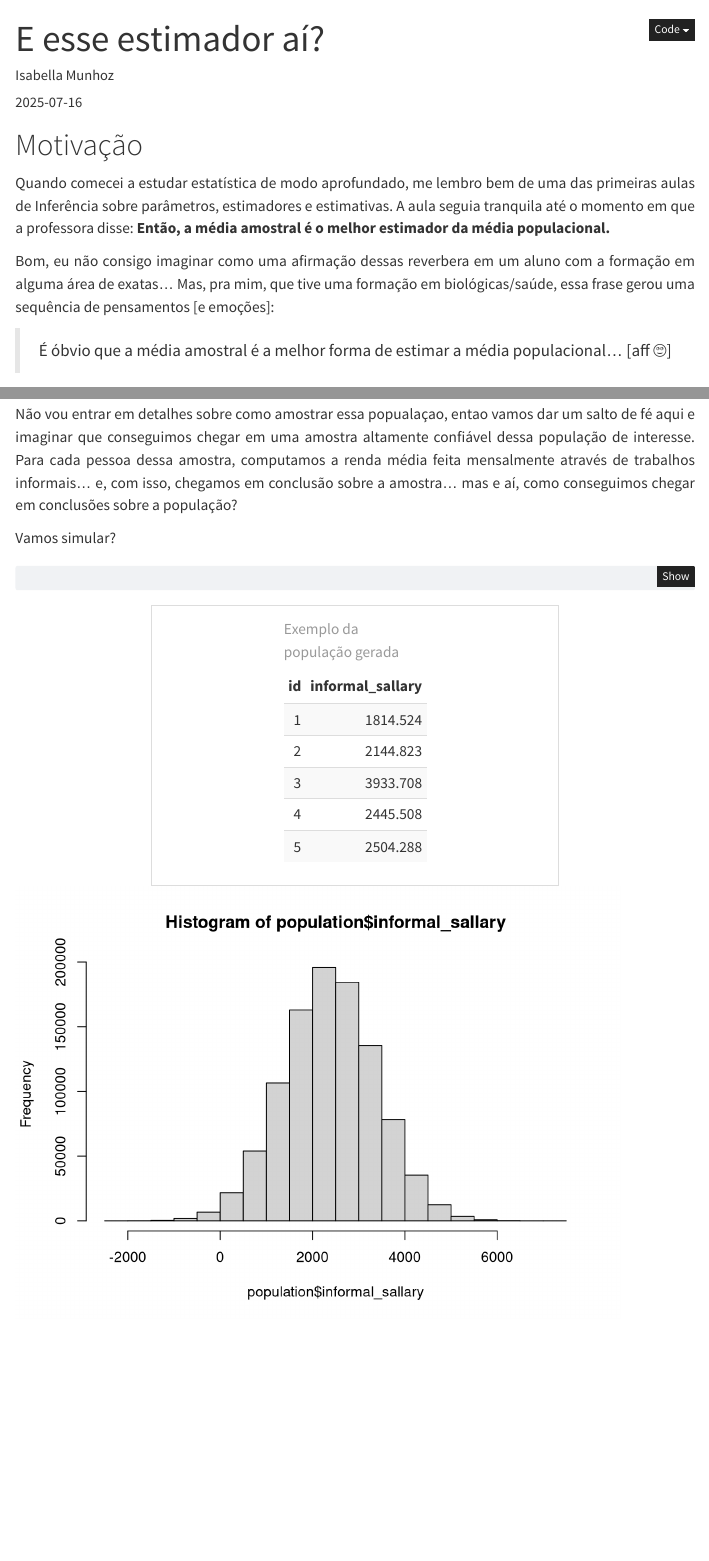
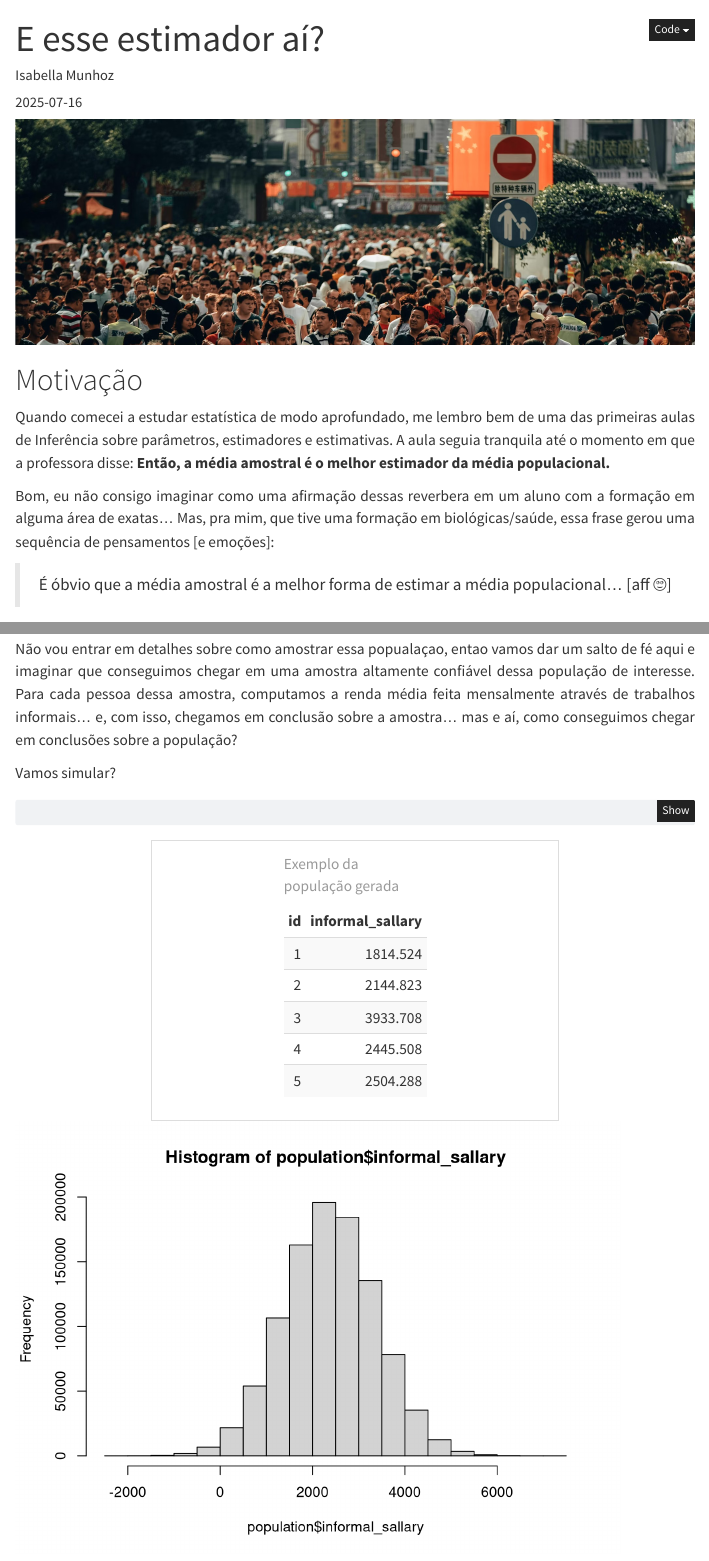
Before and after one commit to isabella-munhoz/isabella-munhoz.github.io, a Quarto document (posts/2025-07-16-estimators/index.qmd): the page in a window 1100 px wide, from its top, and a second part further down, joined at a grey line. Rendered offline with R 4.5, knitr and Pandoc in place of Quarto, with nearby package versions; menus at the side of the page are left out.

Commit message:
enviando nova imagem

````diff
--- a/posts/2025-07-16-estimators/index.qmd
+++ b/posts/2025-07-16-estimators/index.qmd
@@ -4,11 +4,13 @@ description: "Entendendo um pouco mais sobre parâmetros, estimadores e estimati
 author: Isabella Munhoz
 date: 2025-07-16
 #categories: [categoria-teste] # self-defined categories
-#image: 2025-07-16-capa.jpeg
+image: 2025-07-16-capa.jpeg
 draft: false # true: post não aparece no site (é considerado rascunho)
 ---
 
-
+<div style="width: 100%; height: 250px; overflow: hidden; margin-bottom: 1rem;">
+  <img src="2025-07-16-capa.jpeg" alt="Imagem de capa" style="width: 100%; object-fit: cover; object-position: center;">
+</div>
 
 ```{r}
 
````
Also changed, not shown: docs/search.json, 3 other files.
